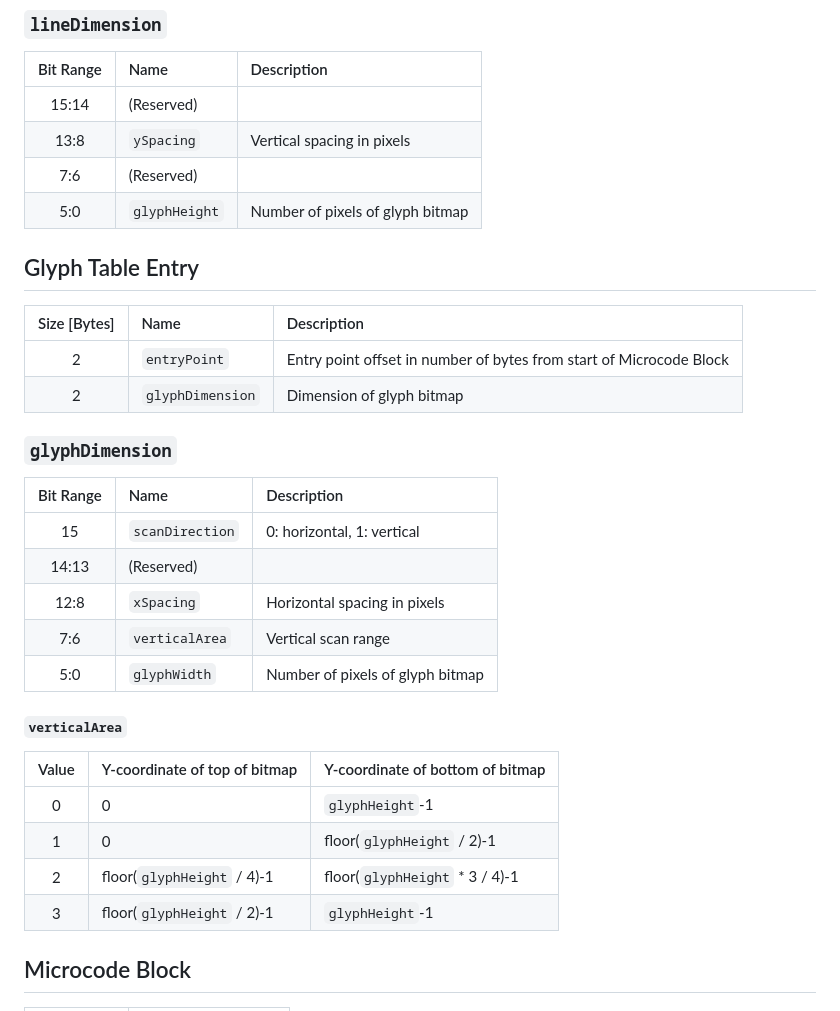
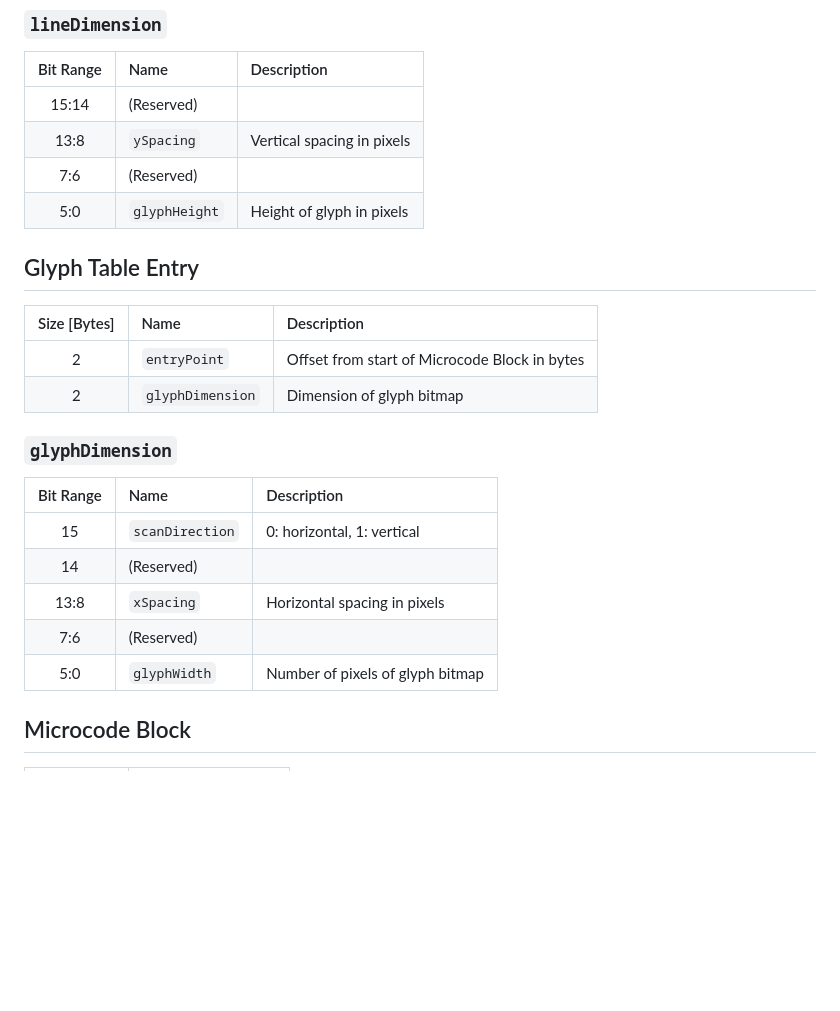
Before and after one commit to shapoco/shapofont, a Markdown page: mamefont/README.md, the part around the change. GitHub-like rendering; blank space fills up the shorter version.

```diff
--- a/mamefont/README.md
+++ b/mamefont/README.md
@@ -38,13 +38,13 @@ A structure that provides information common to the entire font.
 |15:14|(Reserved)||
 |13:8|`ySpacing`|Vertical spacing in pixels|
 |7:6|(Reserved)||
-|5:0|`glyphHeight`|Number of pixels of glyph bitmap|
+|5:0|`glyphHeight`|Height of glyph in pixels|
 
 ## Glyph Table Entry
 
 |Size [Bytes]|Name|Description|
 |:--:|:--|:--|
-|2|`entryPoint`|Entry point offset in number of bytes from start of Microcode Block|
+|2|`entryPoint`|Offset from start of Microcode Block in bytes|
 |2|`glyphDimension`|Dimension of glyph bitmap|
 
 ### `glyphDimension`
@@ -52,19 +52,10 @@ A structure that provides information common to the entire font.
 |Bit Range|Name|Description|
 |:--:|:--|:--|
 |15|`scanDirection`|0: horizontal, 1: vertical|
-|14:13|(Reserved)||
-|12:8|`xSpacing`|Horizontal spacing in pixels|
-|7:6|`verticalArea`|Vertical scan range|
+|14|(Reserved)||
+|13:8|`xSpacing`|Horizontal spacing in pixels|
+|7:6|(Reserved)||
 |5:0|`glyphWidth`|Number of pixels of glyph bitmap|
-
-#### `verticalArea`
-
-|Value|Y-coordinate of top of bitmap|Y-coordinate of bottom of bitmap|
-|:--:|:--|:--|
-|0|0|`glyphHeight`-1|
-|1|0|floor(`glyphHeight` / 2)-1|
-|2|floor(`glyphHeight` / 4)-1|floor(`glyphHeight` * 3 / 4)-1|
-|3|floor(`glyphHeight` / 2)-1|`glyphHeight`-1|
 
 ## Microcode Block
 
```
